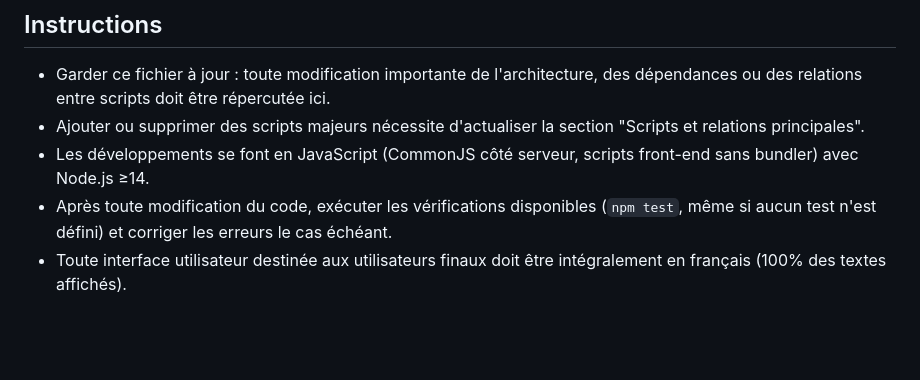
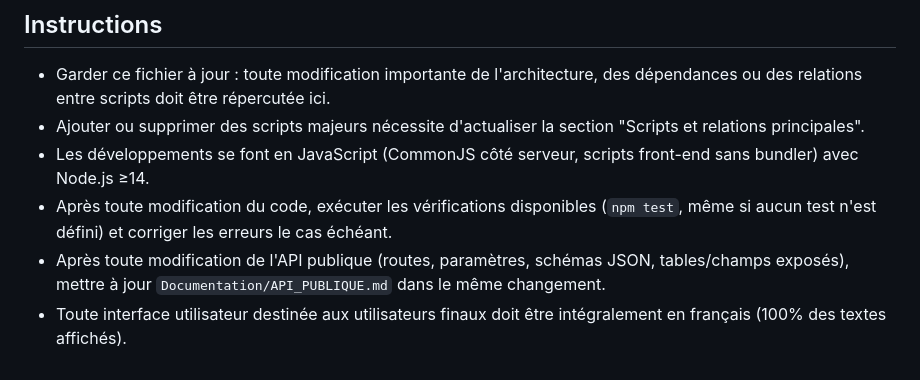
Before and after one commit to TheNaotagrey/Asgaria, a Markdown page: AGENTS.md, the part around the change. Drawn GitHub-style; blank space fills up the shorter version.

```diff
--- a/AGENTS.md
+++ b/AGENTS.md
@@ -41,4 +41,5 @@ Ce dépôt propose un serveur Express/Node.js avec une base SQLite et plusieurs
 - Ajouter ou supprimer des scripts majeurs nécessite d'actualiser la section "Scripts et relations principales".
 - Les développements se font en JavaScript (CommonJS côté serveur, scripts front-end sans bundler) avec Node.js ≥14.
 - Après toute modification du code, exécuter les vérifications disponibles (`npm test`, même si aucun test n'est défini) et corriger les erreurs le cas échéant.
+- Après toute modification de l'API publique (routes, paramètres, schémas JSON, tables/champs exposés), mettre à jour `Documentation/API_PUBLIQUE.md` dans le même changement.
 - Toute interface utilisateur destinée aux utilisateurs finaux doit être intégralement en français (100% des textes affichés).
```
Also changed, not shown: Documentation/API_PUBLIQUE.md (added, +297 -0 lines).
